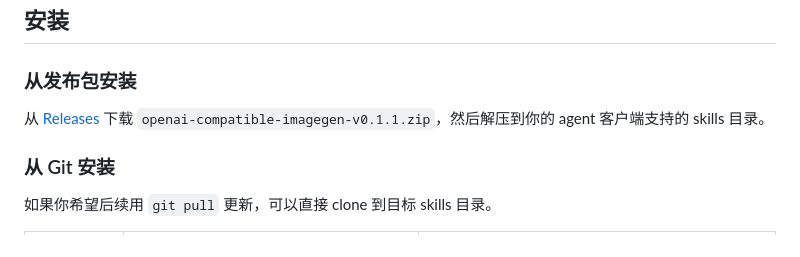
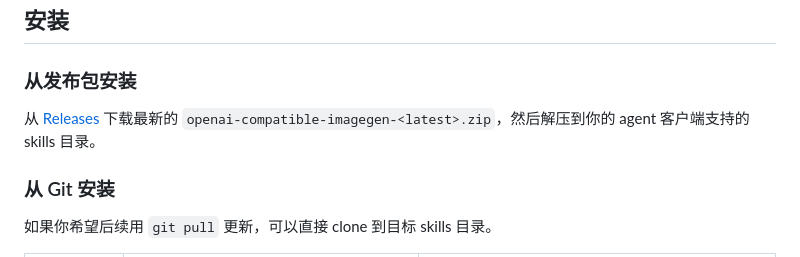
Before and after one commit to Syh1906/openai-compatible-imagegen, a Markdown page: README.zh-CN.md, the part around the change. GitHub-like rendering.

```diff
--- a/README.zh-CN.md
+++ b/README.zh-CN.md
@@ -67,7 +67,7 @@
 
 ### 从发布包安装
 
-从 [Releases](https://github.com/Syh1906/openai-compatible-imagegen/releases) 下载 `openai-compatible-imagegen-v0.1.1.zip`，然后解压到你的 agent 客户端支持的 skills 目录。
+从 [Releases](https://github.com/Syh1906/openai-compatible-imagegen/releases) 下载最新的 `openai-compatible-imagegen-<latest>.zip`，然后解压到你的 agent 客户端支持的 skills 目录。
 
 ### 从 Git 安装
 
```
Also changed, not shown: README.md (+1 -1 lines).
